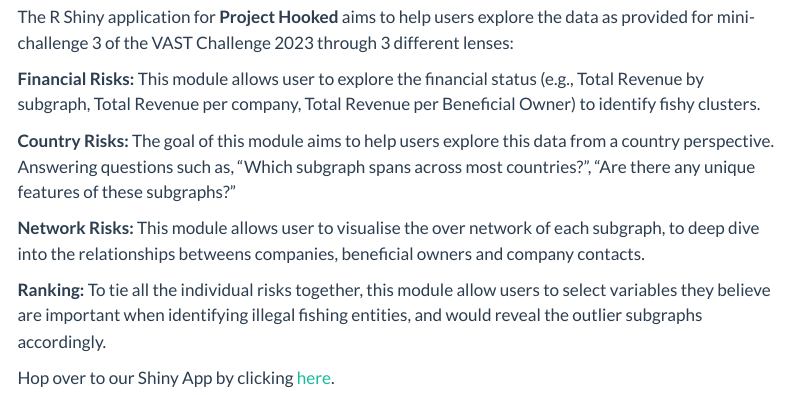
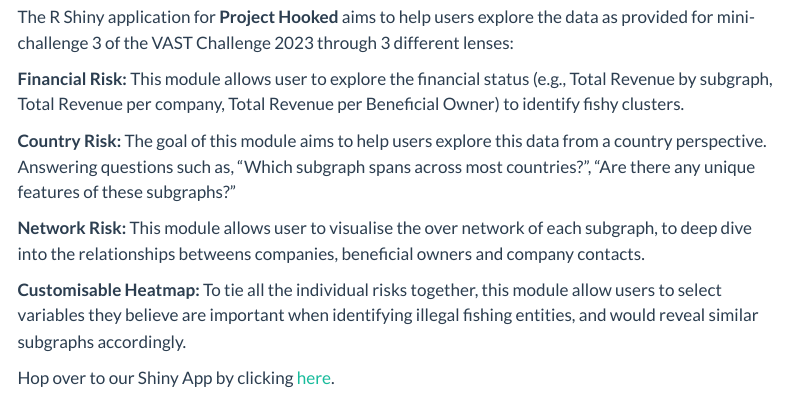
Before and after one commit to lohjiahui/VAA_GroupFour, a Quarto document (rshiny.qmd): the page in a window 1100 px wide, from 260 px down. Rendered offline with R 4.5, knitr and Pandoc in place of Quarto, with nearby package versions; menus at the side of the page are left out.

Commit message:
Commit after editing Shiny Page

```diff
--- a/rshiny.qmd
+++ b/rshiny.qmd
@@ -8,12 +8,12 @@
 
 The R Shiny application for **Project Hooked** aims to help users explore the data as provided for mini-challenge 3 of the VAST Challenge 2023 through 3 different lenses:
 
-**Financial Risks:** This module allows user to explore the financial status (e.g., Total Revenue by subgraph, Total Revenue per company, Total Revenue per Beneficial Owner) to identify fishy clusters.
+**Financial Risk:** This module allows user to explore the financial status (e.g., Total Revenue by subgraph, Total Revenue per company, Total Revenue per Beneficial Owner) to identify fishy clusters.
 
-**Country Risks:** The goal of this module aims to help users explore this data from a country perspective. Answering questions such as, "Which subgraph spans across most countries?", "Are there any unique features of these subgraphs?"
+**Country Risk:** The goal of this module aims to help users explore this data from a country perspective. Answering questions such as, "Which subgraph spans across most countries?", "Are there any unique features of these subgraphs?"
 
-**Network Risks:** This module allows user to visualise the over network of each subgraph, to deep dive into the relationships betweens companies, beneficial owners and company contacts.
+**Network Risk:** This module allows user to visualise the over network of each subgraph, to deep dive into the relationships betweens companies, beneficial owners and company contacts.
 
-**Ranking:** To tie all the individual risks together, this module allow users to select variables they believe are important when identifying illegal fishing entities, and would reveal the outlier subgraphs accordingly.
+**Customisable Heatmap:** To tie all the individual risks together, this module allow users to select variables they believe are important when identifying illegal fishing entities, and would reveal similar subgraphs accordingly.
 
 Hop over to our Shiny App by clicking [here](https://neoyx.shinyapps.io/Group4_project/).</br>
```
Also changed, not shown: 4 other files.
